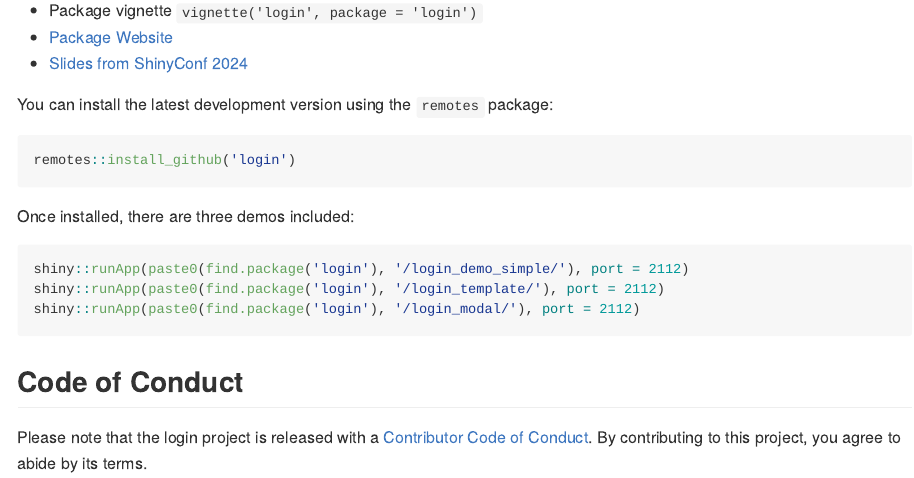
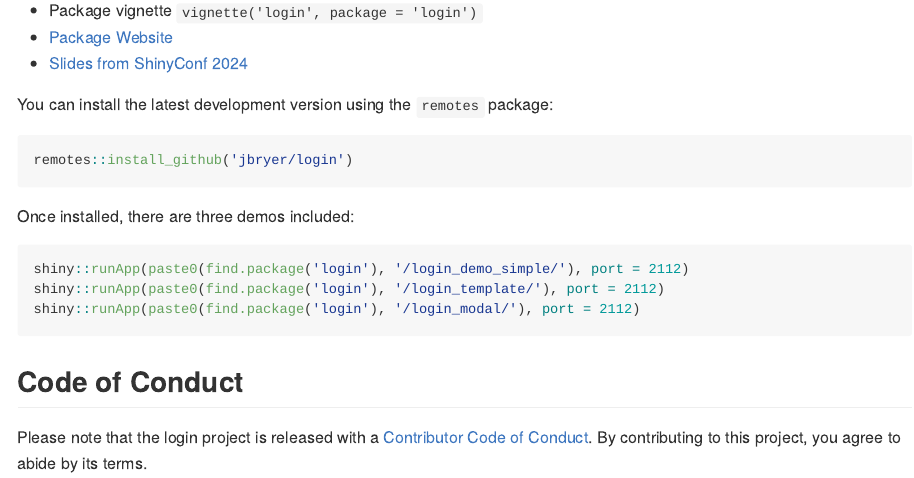
Before and after one commit to jbryer/login, an R Markdown document (README.Rmd): the page in a window 1100 px wide, from 470 px down. Rendered offline with R 4.5, knitr and Pandoc, with nearby package versions; badge pictures from the web are left out.

Commit message:
add correct readme command

````diff
--- a/README.Rmd
+++ b/README.Rmd
@@ -42,7 +42,7 @@ Resources for learning to use the `login` pacakge:
 You can install the latest development version using the `remotes` package:
 
 ```{r, eval=FALSE}
-remotes::install_github('login')
+remotes::install_github('jbryer/login')
 ```
 
 Once installed, there are three demos included:
````
